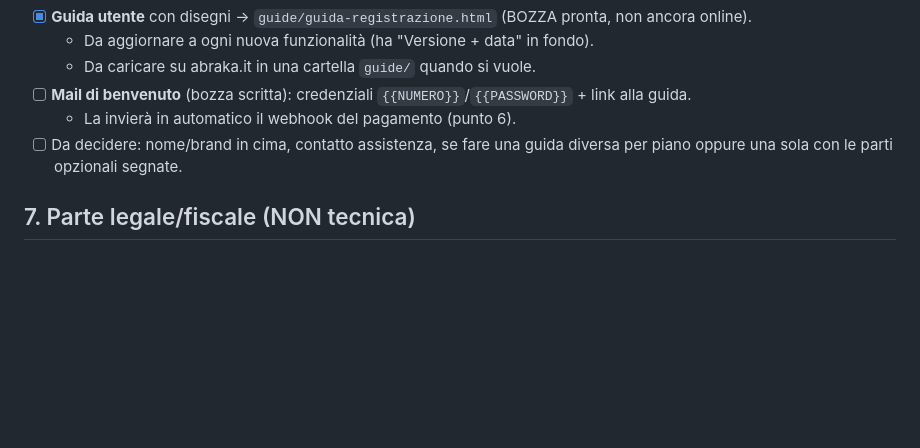
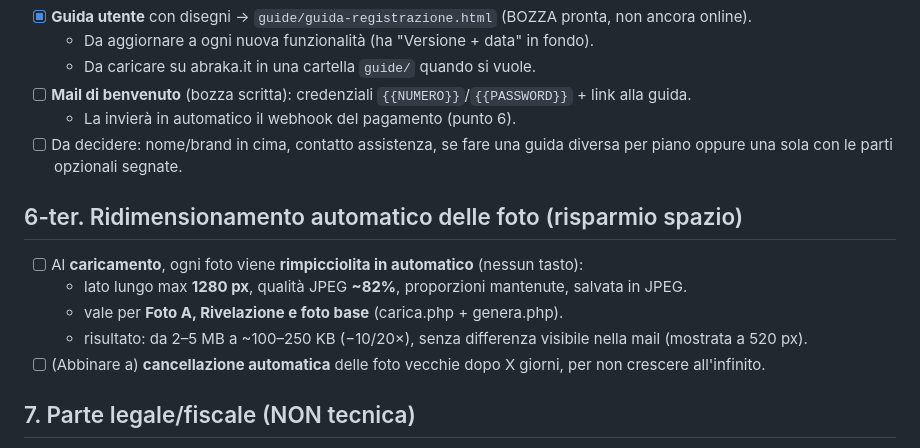
Before and after one commit to flavjo78/Flavio-, a Markdown page: ROADMAP.md, the part around the change. Drawn GitHub-style; blank space fills up the shorter version.

Commit message:
ROADMAP: ridimensionamento automatico foto al caricamento (max 1280px, q82)
Co-Authored-By: Claude Opus 4.8 <noreply@anthropic.com>
Claude-Session: https://claude.ai/code/session_012RZmJApfWyc9GZJSMZxhgv

```diff
--- a/ROADMAP.md
+++ b/ROADMAP.md
@@ -55,6 +55,13 @@
 - [ ] Da decidere: nome/brand in cima, contatto assistenza, se fare una guida diversa per piano
   oppure una sola con le parti opzionali segnate.
 
+## 6-ter. Ridimensionamento automatico delle foto (risparmio spazio)
+- [ ] Al **caricamento**, ogni foto viene **rimpicciolita in automatico** (nessun tasto):
+  - lato lungo max **1280 px**, qualità JPEG **~82%**, proporzioni mantenute, salvata in JPEG.
+  - vale per **Foto A, Rivelazione e foto base** (carica.php + genera.php).
+  - risultato: da 2–5 MB a ~100–250 KB (−10/20×), senza differenza visibile nella mail (mostrata a 520 px).
+- [ ] (Abbinare a) **cancellazione automatica** delle foto vecchie dopo X giorni, per non crescere all'infinito.
+
 ## 7. Parte legale/fiscale (NON tecnica)
 - [ ] Verificare coerenza con la **Partita IVA** (vendere software = fatture + IVA).
 - [ ] Pagine legali minime (termini, privacy) sul sito.
```
